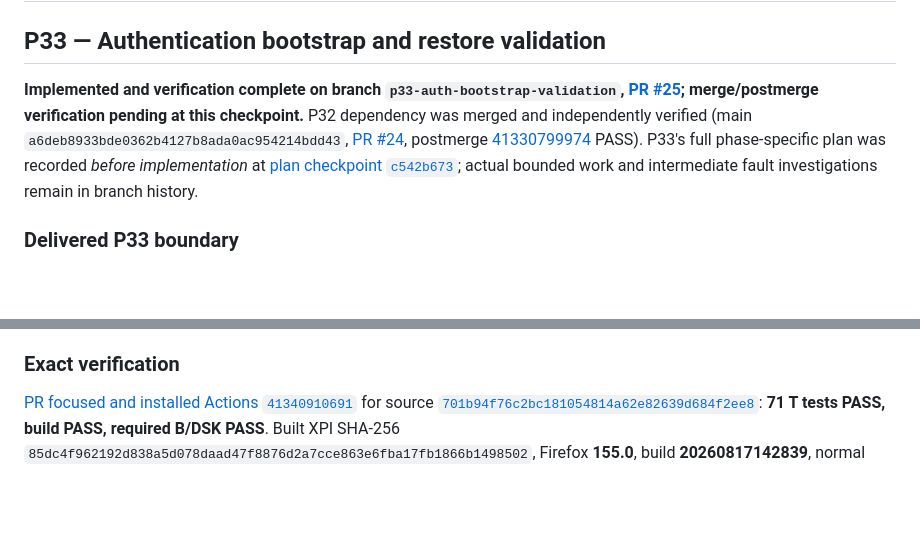
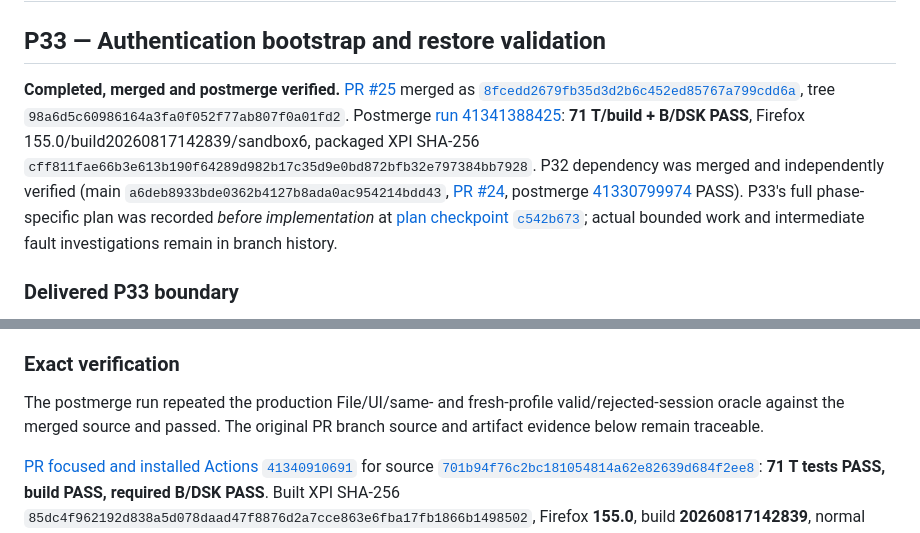
Before and after one commit to Neb963/PCMS, a Markdown page: todo.md, 2 parts joined by grey strips. Rendered like a GitHub page; blank space fills up the shorter version.

Commit message:
P33: record verified postmerge Firefox and disk evidence

```diff
--- a/todo.md
+++ b/todo.md
@@ -2,7 +2,7 @@
 
 ## P33 — Authentication bootstrap and restore validation
 
-**Implemented and verification complete on branch `p33-auth-bootstrap-validation`, [PR #25](https://github.com/Neb963/PCMS/pull/25); merge/postmerge verification pending at this checkpoint.** P32 dependency was merged and independently verified (main `a6deb8933bde0362b4127b8ada0ac954214bdd43`, [PR #24](https://github.com/Neb963/PCMS/pull/24), postmerge [41330799974](https://github.com/Neb963/PCMS/actions/runs/41330799974) PASS). P33's full phase-specific plan was recorded *before implementation* at [plan checkpoint `c542b673`](https://github.com/Neb963/PCMS/commit/c542b6734fc1861451e3de4d2180bc7cdc578110); actual bounded work and intermediate fault investigations remain in branch history.
+**Completed, merged and postmerge verified.** [PR #25](https://github.com/Neb963/PCMS/pull/25) merged as [`8fcedd2679fb35d3d2b6c452ed85767a799cdd6a`](https://github.com/Neb963/PCMS/commit/8fcedd2679fb35d3d2b6c452ed85767a799cdd6a), tree `98a6d5c60986164a3fa0f052f77ab807f0a01fd2`. Postmerge [run 41341388425](https://github.com/Neb963/PCMS/actions/runs/41341388425): **71 T/build + B/DSK PASS**, Firefox 155.0/build20260817142839/sandbox6, packaged XPI SHA-256 `cff811fae66b3e613b190f64289d982b17c35d9e0bd872bfb32e797384bb7928`. P32 dependency was merged and independently verified (main `a6deb8933bde0362b4127b8ada0ac954214bdd43`, [PR #24](https://github.com/Neb963/PCMS/pull/24), postmerge [41330799974](https://github.com/Neb963/PCMS/actions/runs/41330799974) PASS). P33's full phase-specific plan was recorded *before implementation* at [plan checkpoint `c542b673`](https://github.com/Neb963/PCMS/commit/c542b6734fc1861451e3de4d2180bc7cdc578110); actual bounded work and intermediate fault investigations remain in branch history.
 
 ### Delivered P33 boundary
 
@@ -14,6 +14,8 @@
 
 ### Exact verification
 
+The postmerge run repeated the production File/UI/same- and fresh-profile valid/rejected-session oracle against the merged source and passed. The original PR branch source and artifact evidence below remain traceable.
+
 [PR focused and installed Actions `41340910691`](https://github.com/Neb963/PCMS/actions/runs/41340910691) for source [`701b94f76c2bc181054814a62e82639d684f2ee8`](https://github.com/Neb963/PCMS/commit/701b94f76c2bc181054814a62e82639d684f2ee8): **71 T tests PASS, build PASS, required B/DSK PASS**. Built XPI SHA-256 `85dc4f962192d838a5d078daad47f8876d2a7cce863e6fba17fb1866b1498502`, Firefox **155.0**, build **20260817142839**, normal content sandbox **6**. Real packaged Settings/File/production ZIP + independent disk oracle: same-profile unknown existing writer held before changing donor state; fresh-profile valid and rejected sessions each activate only a checked cut with exact NUL/Unicode auth before earliest fixture script, cookie attributes, fresh Persona map, binary/history/draft, package Disable, Pause, old Possible source job held, one-use script unregistered and unrelated data untouched. Rejected session `Complete login` / `Confirm` recovered same mapped Persona with fresh independent identity, no source replay. Reused independent private-bootstrap boundary [`41333644342`](https://github.com/Neb963/PCMS/actions/runs/41333644342) PASS.
 
 Earlier installed failures were real observations, not PASS: `41338978898` encountered transient navigation POSSIBLE/HELD; `41340242029` independently showed that exact operation became OBSERVED and the protected page loaded; `41340556946` proved the first successful fresh activation but hit test-only `KeyError: 'rev'` for a hidden projected field. Final `41340910691` passed *both* fresh-profile journeys without relaxing production behavior.
```
